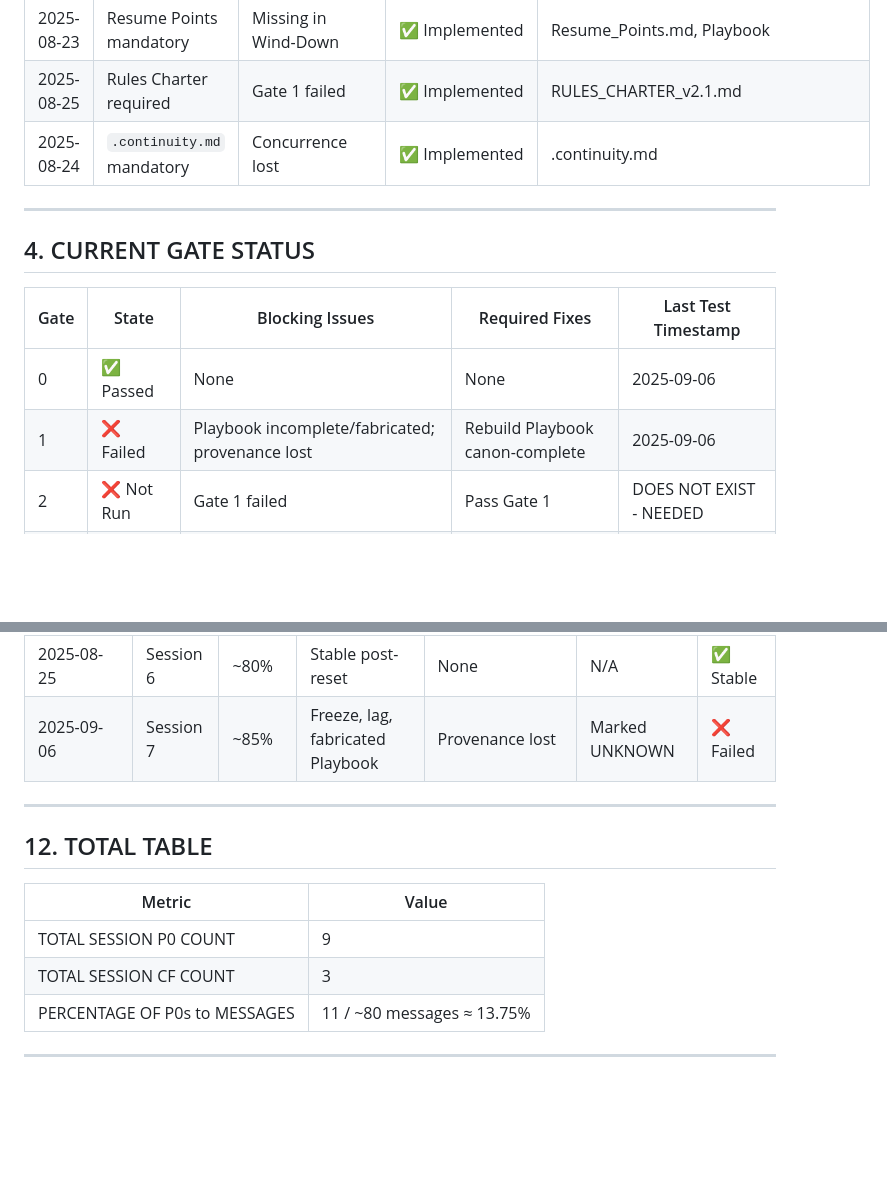
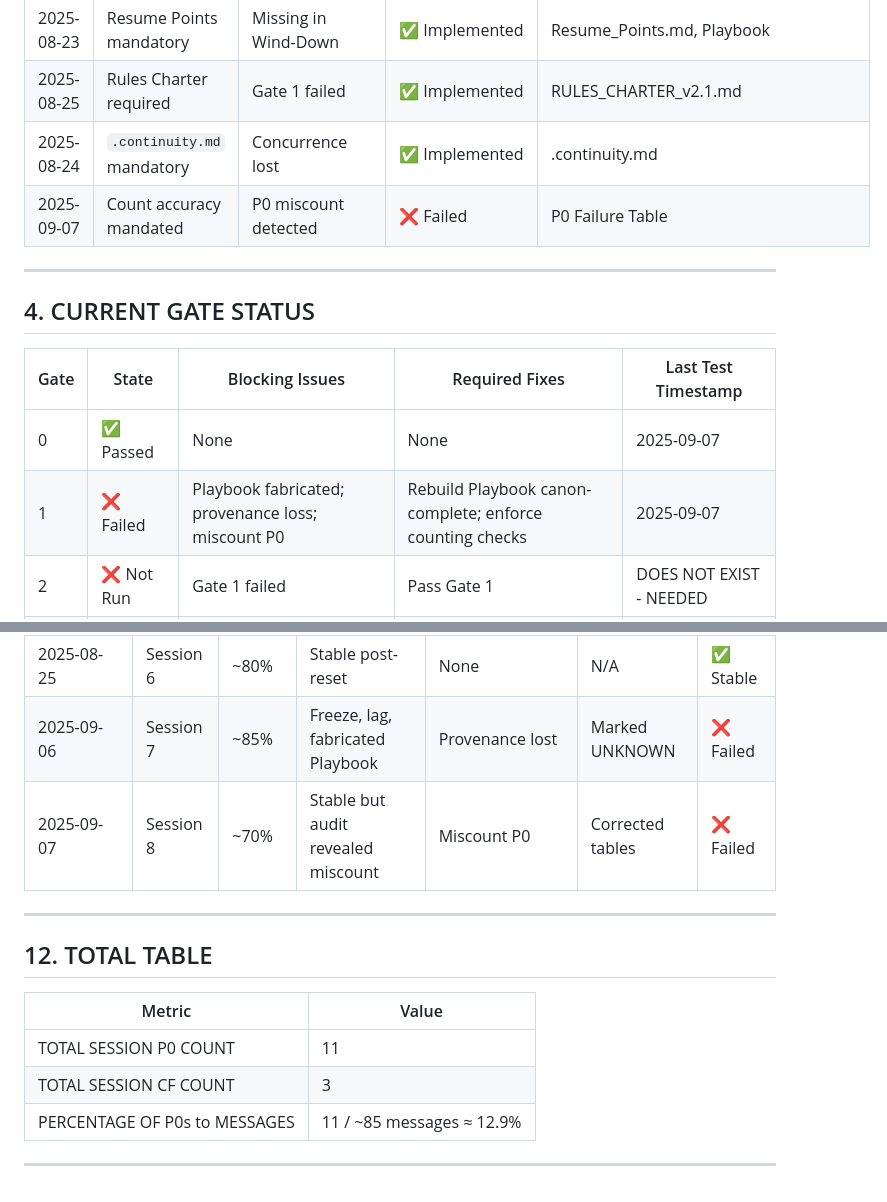
Before and after one commit to patrick1981/2.0-paper-docs-scraps, a Markdown page: supplementary-docs/state-extraction/audit-results.md, 2 parts joined by grey strips. GitHub-like rendering; blank space fills up the shorter version.

```diff
--- a/supplementary-docs/state-extraction/audit-results.md
+++ b/supplementary-docs/state-extraction/audit-results.md
@@ -63,6 +65,7 @@
 | 2025-08-23 | Resume Points mandatory | Missing in Wind-Down | ✅ Implemented | Resume_Points.md, Playbook |
 | 2025-08-25 | Rules Charter required | Gate 1 failed | ✅ Implemented | RULES_CHARTER_v2.1.md |
 | 2025-08-24 | `.continuity.md` mandatory | Concurrence lost | ✅ Implemented | .continuity.md |
+| 2025-09-07 | Count accuracy mandated | P0 miscount detected | ❌ Failed | P0 Failure Table |
 
 ---
 
@@ -70,8 +73,8 @@
 
 | Gate | State | Blocking Issues | Required Fixes | Last Test Timestamp |
 |------|-------|-----------------|----------------|---------------------|
-| 0    | ✅ Passed | None | None | 2025-09-06 |
-| 1    | ❌ Failed | Playbook incomplete/fabricated; provenance lost | Rebuild Playbook canon-complete | 2025-09-06 |
+| 0    | ✅ Passed | None | None | 2025-09-07 |
+| 1    | ❌ Failed | Playbook fabricated; provenance loss; miscount P0 | Rebuild Playbook canon-complete; enforce counting checks | 2025-09-07 |
 | 2    | ❌ Not Run | Gate 1 failed | Pass Gate 1 | DOES NOT EXIST - NEEDED |
 | 3    | ❌ Not Run | Gate 1 failed | Pass Gate 1 | DOES NOT EXIST - NEEDED |
 | 4    | ❌ Not Run | Gates 1–3 failed | Pass prior gates | DOES NOT EXIST - NEEDED |
@@ -178,6 +184,7 @@
 | 2025-08-24  | Session 5 | ~85% | Freeze, reset | Loss of concurrence | Continuity doc created | ✅ Fixed |
 | 2025-08-25  | Session 6 | ~80% | Stable post-reset | None | N/A | ✅ Stable |
 | 2025-09-06  | Session 7 | ~85% | Freeze, lag, fabricated Playbook | Provenance lost | Marked UNKNOWN | ❌ Failed |
+| 2025-09-07  | Session 8 | ~70% | Stable but audit revealed miscount | Miscount P0 | Corrected tables | ❌ Failed |
 
 ---
 
@@ -185,8 +192,8 @@
 
 | Metric | Value |
 |--------|-------|
-| TOTAL SESSION P0 COUNT | 9 |
+| TOTAL SESSION P0 COUNT | 11 |
 | TOTAL SESSION CF COUNT | 3 |
-| PERCENTAGE OF P0s to MESSAGES | 11 / ~80 messages ≈ 13.75% |
+| PERCENTAGE OF P0s to MESSAGES | 11 / ~85 messages ≈ 12.9% |
 
 ---
```
Also changed, not shown: other parts of supplementary-docs/state-extraction/audit-results.md (+11 -6 lines).
